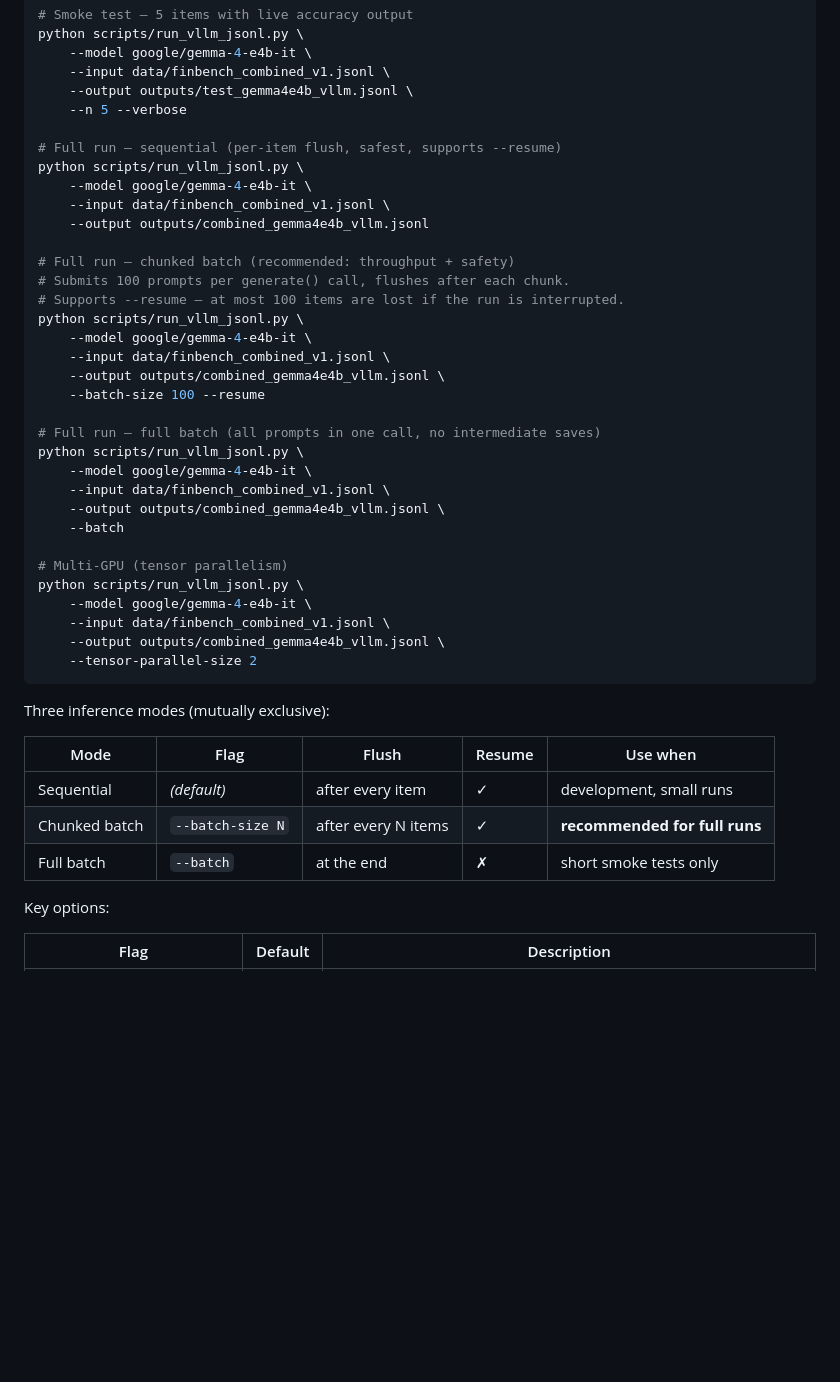
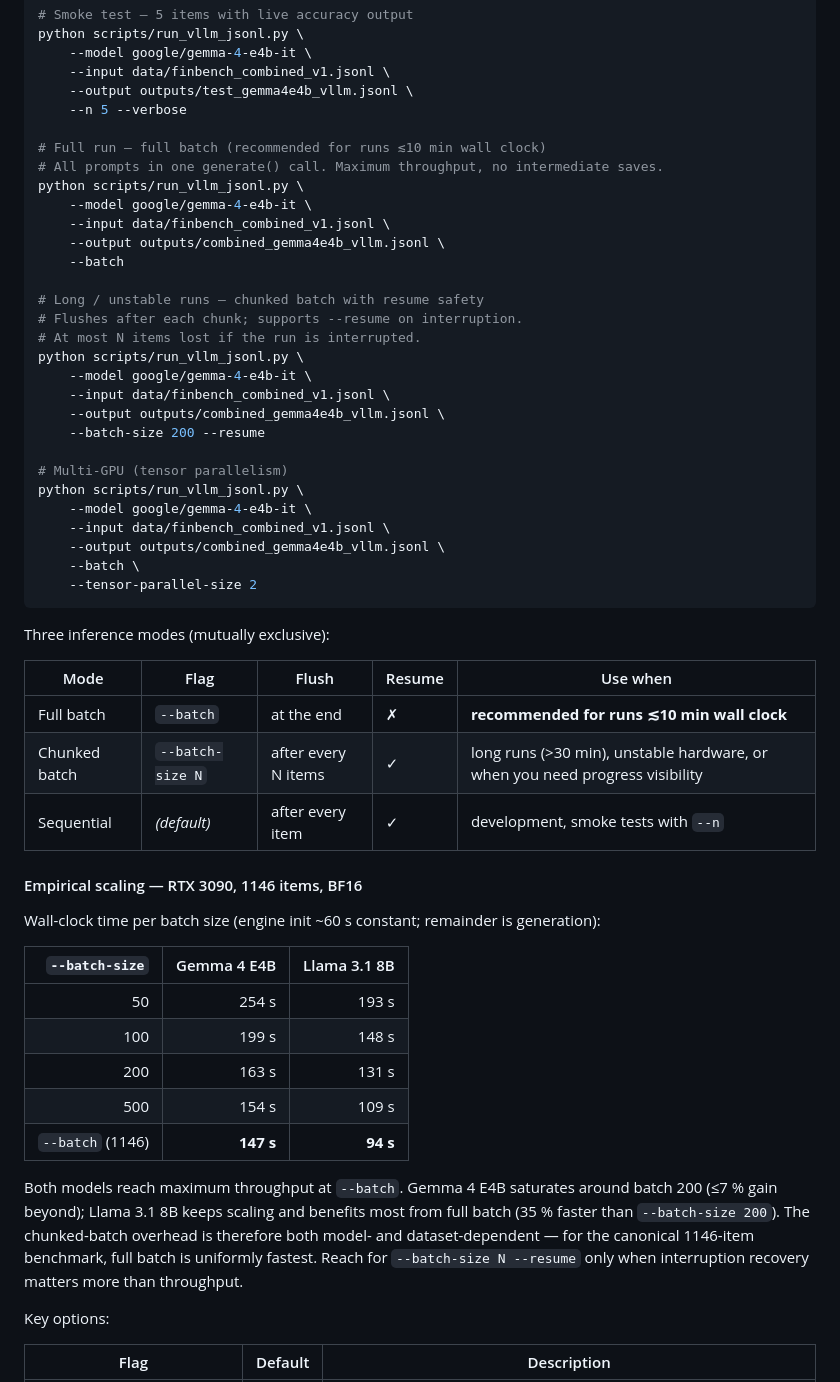
Before and after one commit to jtompuri/finbench-eval, a Markdown page: README.md, the part around the change. GitHub-like rendering; blank space fills up the shorter version.

Commit message:
docs(vllm): recommend --batch as default; add empirical batch-size scaling (#5)
Empirical wall-clock measurements on RTX 3090 (Ampere, 24 GB VRAM) with
google/gemma-4-e4b-it and meta-llama/Llama-3.1-8B-Instruct (both BF16,
1146-item FIN-bench-v2 evaluation):

| --batch-size | Gemma 4 E4B | Llama 3.1 8B |
|---:|---:|---:|
| 50 | 254 s | 193 s |
| 100 | 199 s | 148 s |
| 200 | 163 s | 131 s |
| 500 | 154 s | 109 s |
| --batch (1146) | 147 s | 94 s |

Both models reach maximum throughput at --batch. Gemma 4 E4B saturates around
batch 200 (≤7 % gain beyond), but Llama 3.1 8B continues scaling: --batch is
35 % faster than --batch-size 200 (94 s vs 131 s). The chunked-batch overhead
is therefore both model- and dataset-dependent — for the canonical 1146-item
benchmark, full batch is uniformly fastest.

This commit:
- Reorders the example block so --batch is presented first as the recommended
  default for runs under ~10 min
- Updates the inference-modes table to reflect this recommendation
- Adds an "Empirical scaling" subsection with the timing table above
- Frames --batch-size N --resume as a safety option for long / unstable runs
  rather than the default

No code changes — README only.

Co-authored-by: Claude Opus 4.7 (1M context) <noreply@anthropic.com>

````diff
--- a/README.md
+++ b/README.md
@@ -349,33 +349,29 @@ python scripts/run_vllm_jsonl.py \
     --output outputs/test_gemma4e4b_vllm.jsonl \
     --n 5 --verbose
 
-# Full run — sequential (per-item flush, safest, supports --resume)
-python scripts/run_vllm_jsonl.py \
-    --model google/gemma-4-e4b-it \
-    --input data/finbench_combined_v1.jsonl \
-    --output outputs/combined_gemma4e4b_vllm.jsonl
-
-# Full run — chunked batch (recommended: throughput + safety)
-# Submits 100 prompts per generate() call, flushes after each chunk.
-# Supports --resume — at most 100 items are lost if the run is interrupted.
-python scripts/run_vllm_jsonl.py \
-    --model google/gemma-4-e4b-it \
-    --input data/finbench_combined_v1.jsonl \
-    --output outputs/combined_gemma4e4b_vllm.jsonl \
-    --batch-size 100 --resume
-
-# Full run — full batch (all prompts in one call, no intermediate saves)
+# Full run — full batch (recommended for runs ≲10 min wall clock)
+# All prompts in one generate() call. Maximum throughput, no intermediate saves.
 python scripts/run_vllm_jsonl.py \
     --model google/gemma-4-e4b-it \
     --input data/finbench_combined_v1.jsonl \
     --output outputs/combined_gemma4e4b_vllm.jsonl \
     --batch
 
+# Long / unstable runs — chunked batch with resume safety
+# Flushes after each chunk; supports --resume on interruption.
+# At most N items lost if the run is interrupted.
+python scripts/run_vllm_jsonl.py \
+    --model google/gemma-4-e4b-it \
+    --input data/finbench_combined_v1.jsonl \
+    --output outputs/combined_gemma4e4b_vllm.jsonl \
+    --batch-size 200 --resume
+
 # Multi-GPU (tensor parallelism)
 python scripts/run_vllm_jsonl.py \
     --model google/gemma-4-e4b-it \
     --input data/finbench_combined_v1.jsonl \
     --output outputs/combined_gemma4e4b_vllm.jsonl \
+    --batch \
     --tensor-parallel-size 2
 ```
 
@@ -383,9 +379,29 @@ Three inference modes (mutually exclusive):
 
 | Mode | Flag | Flush | Resume | Use when |
 |---|---|---|---|---|
-| Sequential | *(default)* | after every item | ✓ | development, small runs |
-| Chunked batch | `--batch-size N` | after every N items | ✓ | **recommended for full runs** |
-| Full batch | `--batch` | at the end | ✗ | short smoke tests only |
+| Full batch | `--batch` | at the end | ✗ | **recommended for runs ≲10 min wall clock** |
+| Chunked batch | `--batch-size N` | after every N items | ✓ | long runs (>30 min), unstable hardware, or when you need progress visibility |
+| Sequential | *(default)* | after every item | ✓ | development, smoke tests with `--n` |
+
+#### Empirical scaling — RTX 3090, 1146 items, BF16
+
+Wall-clock time per batch size (engine init ~60 s constant; remainder is generation):
+
+| `--batch-size` | Gemma 4 E4B | Llama 3.1 8B |
+|---:|---:|---:|
+| 50 | 254 s | 193 s |
+| 100 | 199 s | 148 s |
+| 200 | 163 s | 131 s |
+| 500 | 154 s | 109 s |
+| `--batch` (1146) | **147 s** | **94 s** |
+
+Both models reach maximum throughput at `--batch`. Gemma 4 E4B saturates around
+batch 200 (≤7 % gain beyond); Llama 3.1 8B keeps scaling and benefits most
+from full batch (35 % faster than `--batch-size 200`). The chunked-batch
+overhead is therefore both model- and dataset-dependent — for the canonical
+1146-item benchmark, full batch is uniformly fastest. Reach for
+`--batch-size N --resume` only when interruption recovery matters more than
+throughput.
 
 Key options:
 
````
